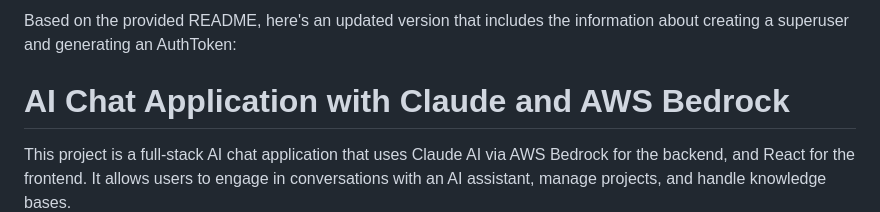
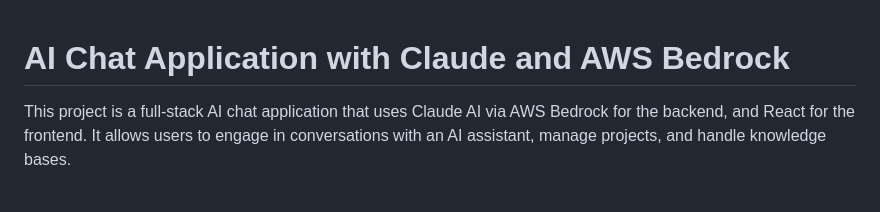
Before and after one commit to Ngenome/anthropic-claude-aws-bedrock-chat-application-django-and-react, a Markdown page: README.md, the part around the change. Drawn GitHub-style; blank space fills up the shorter version.

```diff
--- a/README.md
+++ b/README.md
@@ -1,5 +1,3 @@
-Based on the provided README, here's an updated version that includes the information about creating a superuser and generating an AuthToken:
-
 # AI Chat Application with Claude and AWS Bedrock
 
 This project is a full-stack AI chat application that uses Claude AI via AWS Bedrock for the backend, and React for the frontend. It allows users to engage in conversations with an AI assistant, manage projects, and handle knowledge bases.
```
